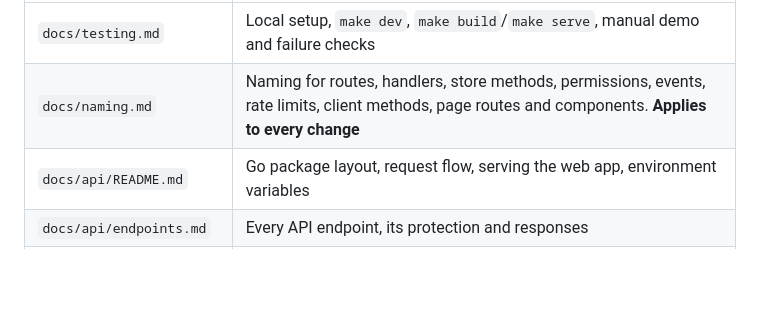
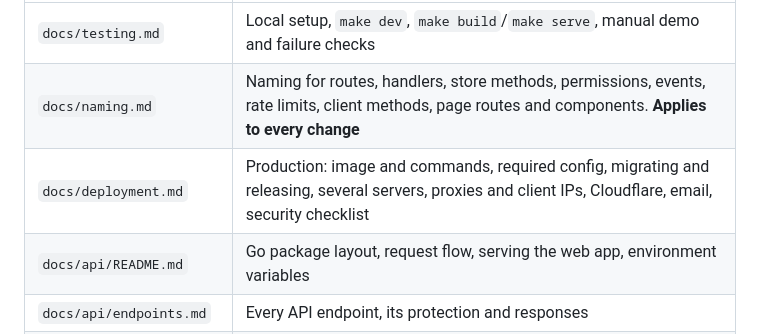
Before and after one commit to harlew-dev/lewcontext, a Markdown page: AGENTS.md, the part around the change. GitHub-like rendering; blank space fills up the shorter version.

```diff
--- a/AGENTS.md
+++ b/AGENTS.md
@@ -25,6 +25,7 @@ Short summaries of how each part works live in `docs/`, indexed in [`docs/README
 | --- | --- |
 | `docs/testing.md` | Local setup, `make dev`, `make build`/`make serve`, manual demo and failure checks |
 | `docs/naming.md` | Naming for routes, handlers, store methods, permissions, events, rate limits, client methods, page routes and components. **Applies to every change** |
+| `docs/deployment.md` | Production: image and commands, required config, migrating and releasing, several servers, proxies and client IPs, Cloudflare, email, security checklist |
 | `docs/api/README.md` | Go package layout, request flow, serving the web app, environment variables |
 | `docs/api/endpoints.md` | Every API endpoint, its protection and responses |
 | `docs/api/auth.md` | Passwords, password reset, sessions, CSRF, rate limits, headers, workspace roles |
```
Also changed, not shown: docs/README.md (+1 -0 lines).
